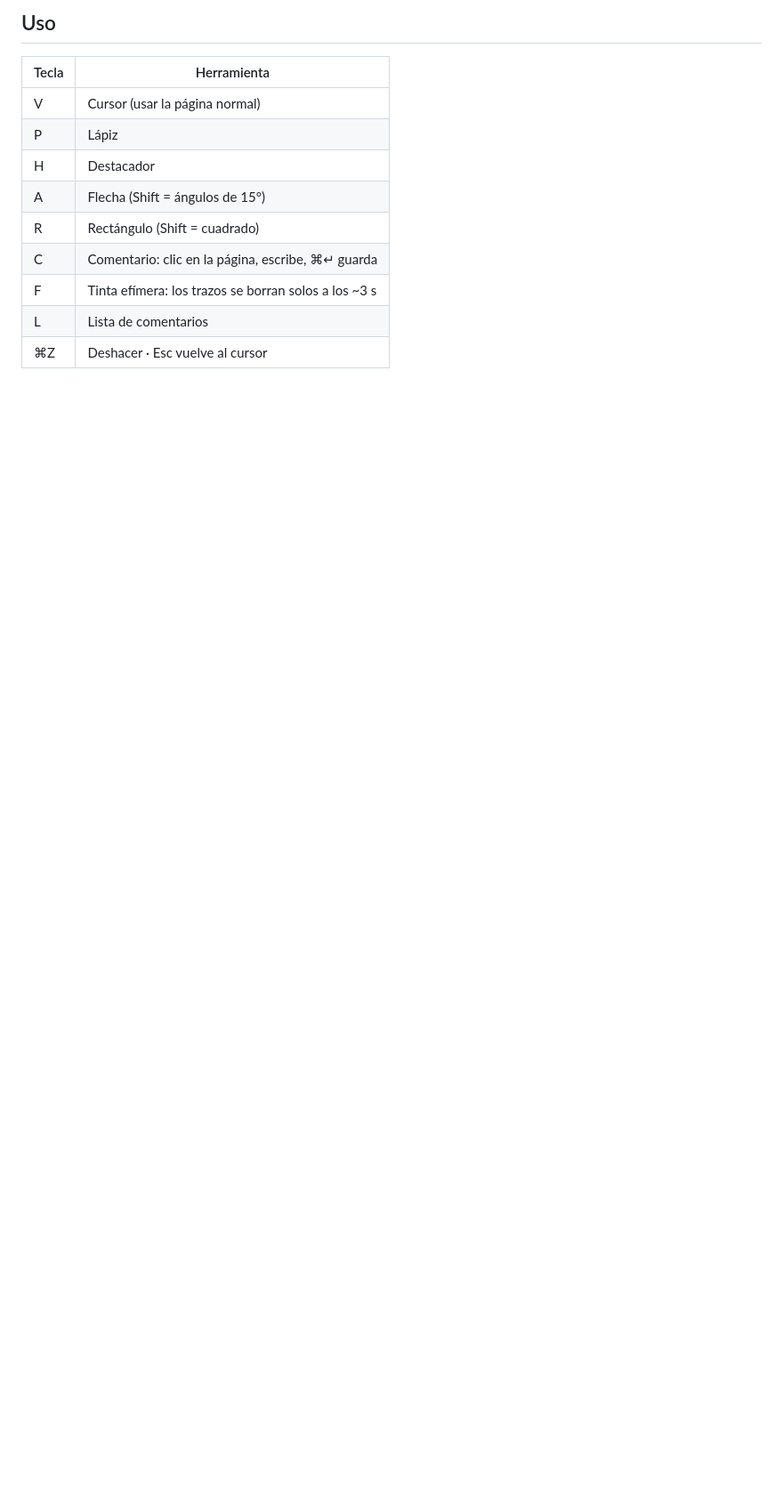
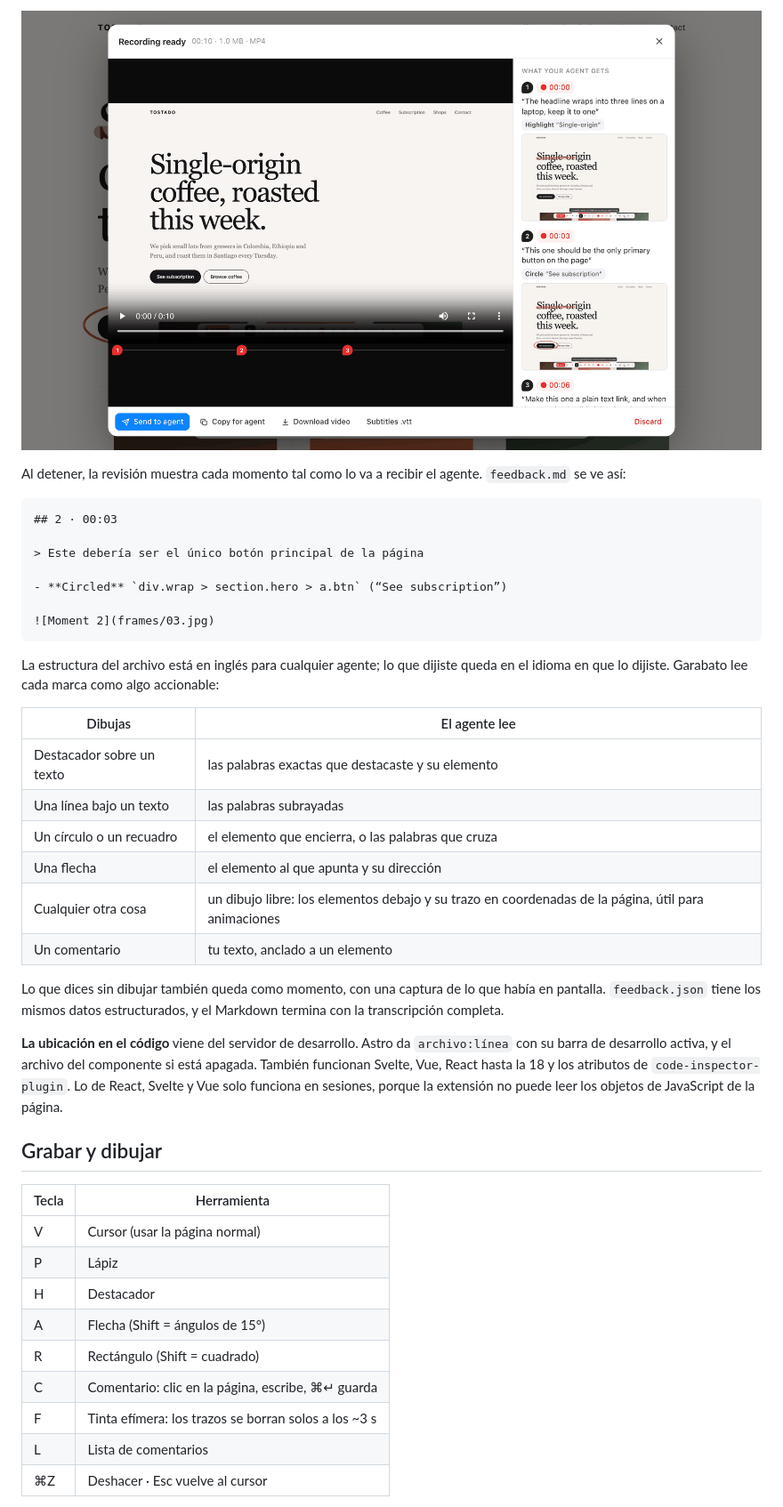
Before and after one commit to ignaciobernardo/garabato, a Markdown page: README.es.md, the part around one of its changes. Shown at 89% size. Drawn GitHub-style; pictures changed too: docs/review.png; blank space fills up the shorter version.

````diff
--- a/README.es.md
+++ b/README.es.md
@@ -32,5 +71,39 @@ Para probarlo sin instalar nada: `python3 -m http.server 8098` en el repo y abre
 
-## Uso
+![La revisión: el video con los momentos numerados en la línea de tiempo y la lista de lo que recibirá el agente, con capturas](docs/review.png)
+
+Al detener, la revisión muestra cada momento tal como lo va a recibir el agente. `feedback.md` se ve así:
+
+```md
+## 2 · 00:03
+
+> Este debería ser el único botón principal de la página
+
+- **Circled** `div.wrap > section.hero > a.btn` (“See subscription”)
+
+![Moment 2](frames/03.jpg)
+```
+
+La estructura del archivo está en inglés para cualquier agente; lo que dijiste queda en el idioma en
+que lo dijiste. Garabato lee cada marca como algo accionable:
+
+| Dibujas | El agente lee |
+|---|---|
+| Destacador sobre un texto | las palabras exactas que destacaste y su elemento |
+| Una línea bajo un texto | las palabras subrayadas |
+| Un círculo o un recuadro | el elemento que encierra, o las palabras que cruza |
+| Una flecha | el elemento al que apunta y su dirección |
+| Cualquier otra cosa | un dibujo libre: los elementos debajo y su trazo en coordenadas de la página, útil para animaciones |
+| Un comentario | tu texto, anclado a un elemento |
+
+Lo que dices sin dibujar también queda como momento, con una captura de lo que había en pantalla.
+`feedback.json` tiene los mismos datos estructurados, y el Markdown termina con la transcripción completa.
+
+**La ubicación en el código** viene del servidor de desarrollo. Astro da `archivo:línea` con su barra de
+desarrollo activa, y el archivo del componente si está apagada. También funcionan Svelte, Vue, React
+hasta la 18 y los atributos de `code-inspector-plugin`. Lo de React, Svelte y Vue solo funciona en
+sesiones, porque la extensión no puede leer los objetos de JavaScript de la página.
+
+## Grabar y dibujar
 
 | Tecla | Herramienta |
 |---|---|
````
Also changed, not shown: other parts of README.es.md (+87 -74 lines), README.md (+130 -78 lines), docs/screenshot.png, 8 other files.
